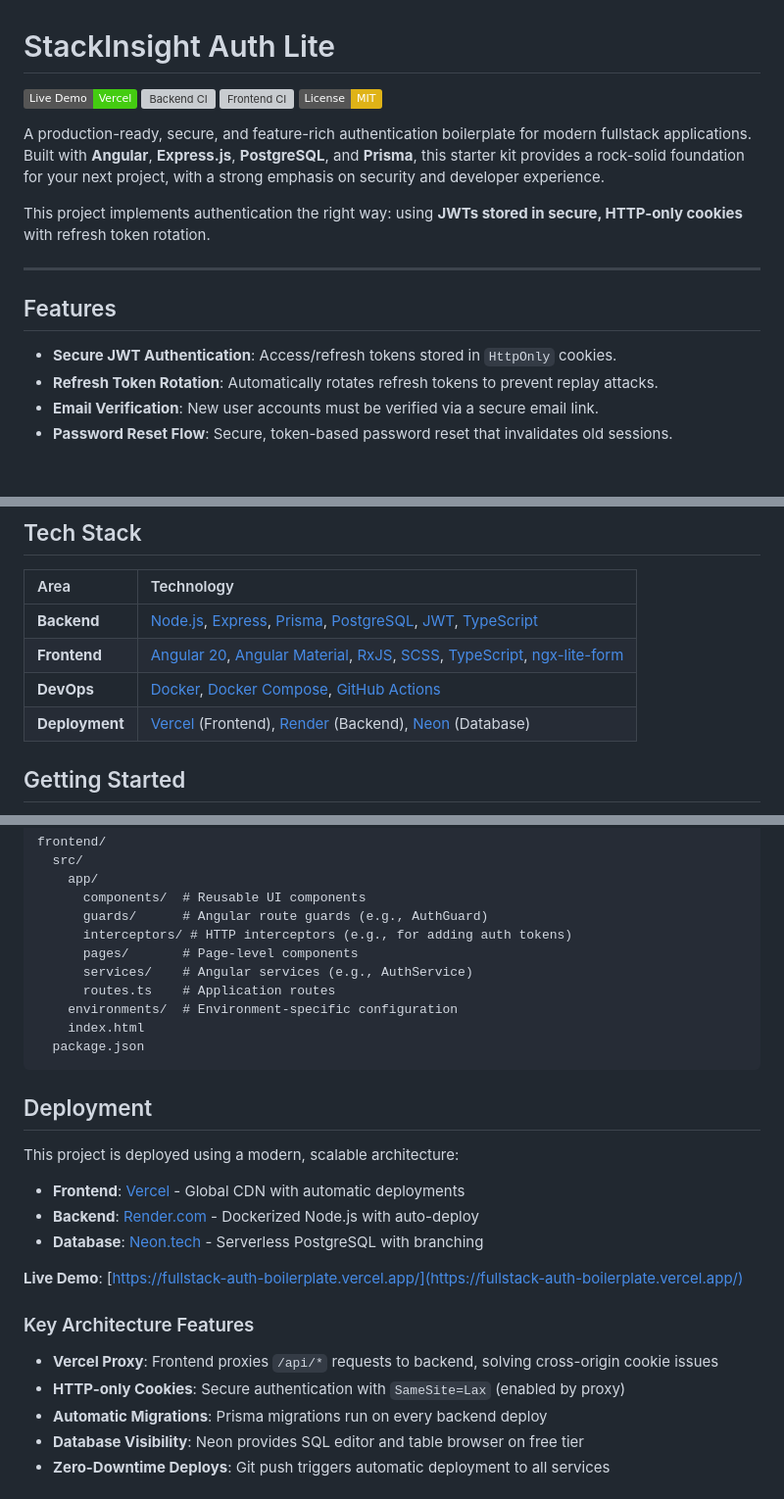
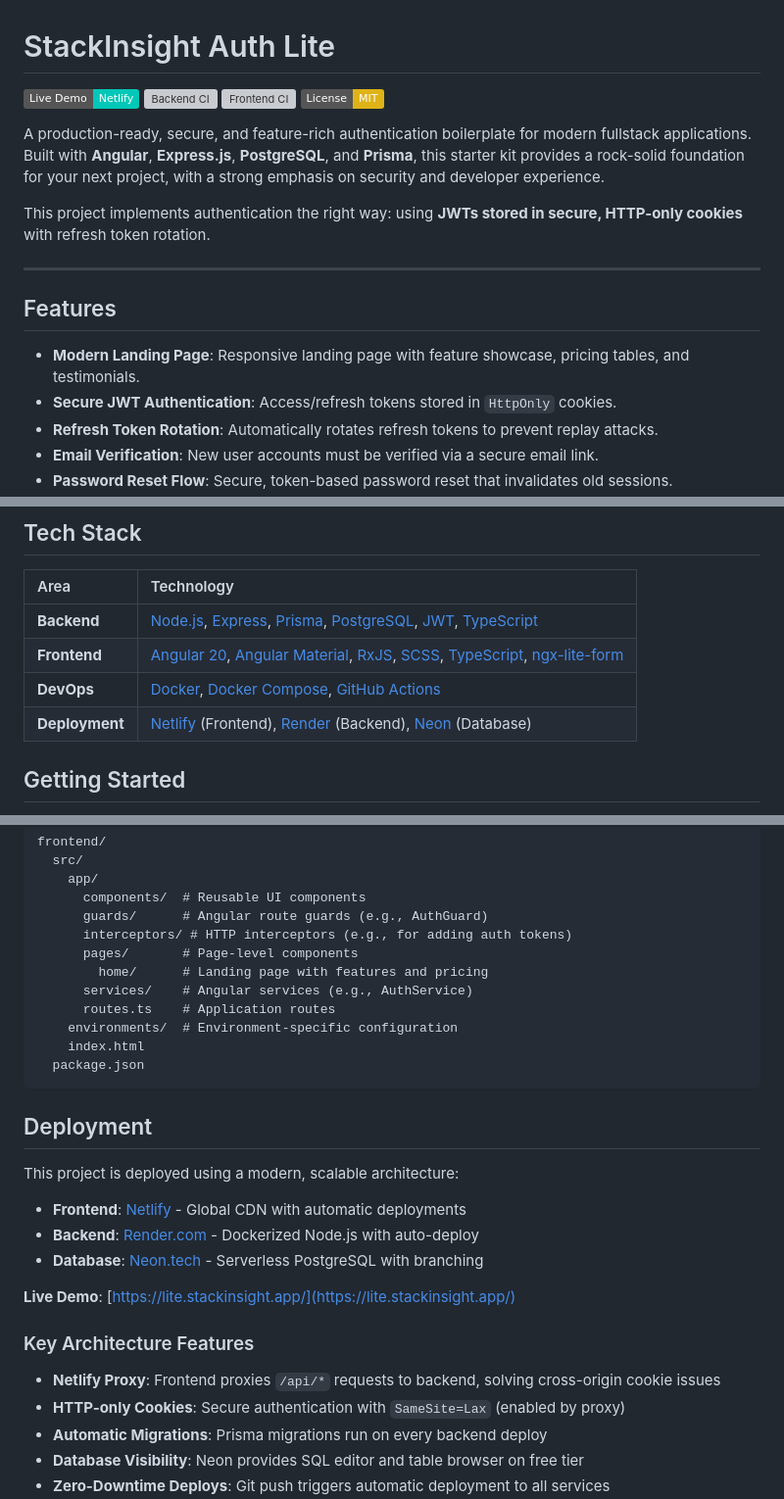
Before and after one commit to liangk/fullstack-auth-boilerplate, a Markdown page: README.md, 3 parts joined by grey strips. Shown: that part at 98% size. GitHub-like rendering; folded sections open; badges without logos; blank space fills up the shorter version; grey boxes are pictures that could not be loaded.

Commit message:
fix: update README to reflect deployment on Netlify and add landing page details

```diff
--- a/README.md
+++ b/README.md
@@ -1,6 +1,6 @@
 # StackInsight Auth Lite
 
-[![Live Demo](https://img.shields.io/badge/Live%20Demo-Vercel-brightgreen?style=flat&logo=vercel)](https://fullstack-auth-boilerplate.vercel.app/)
+[![Live Demo](https://img.shields.io/badge/Live%20Demo-Netlify-00C7B7?style=flat&logo=netlify)](https://lite.stackinsight.app/)
 [![Backend CI](https://github.com/liangk/fullstack-auth-boilerplate/actions/workflows/backend-ci.yml/badge.svg)](https://github.com/liangk/fullstack-auth-boilerplate/actions/workflows/backend-ci.yml)
 [![Frontend CI](https://github.com/liangk/fullstack-auth-boilerplate/actions/workflows/frontend-ci.yml/badge.svg)](https://github.com/liangk/fullstack-auth-boilerplate/actions/workflows/frontend-ci.yml)
 [![License: MIT](https://img.shields.io/badge/License-MIT-yellow.svg)](https://opensource.org/licenses/MIT)
@@ -13,6 +13,7 @@ This project implements authentication the right way: using **JWTs stored in sec
 
 ## Features
 
+- **Modern Landing Page**: Responsive landing page with feature showcase, pricing tables, and testimonials.
 - **Secure JWT Authentication**: Access/refresh tokens stored in `HttpOnly` cookies.
 - **Refresh Token Rotation**: Automatically rotates refresh tokens to prevent replay attacks.
 - **Email Verification**: New user accounts must be verified via a secure email link.
@@ -31,7 +32,7 @@ This project implements authentication the right way: using **JWTs stored in sec
 | **Backend**  | [Node.js](https://nodejs.org/), [Express](https://expressjs.com/), [Prisma](https://www.prisma.io/), [PostgreSQL](https://www.postgresql.org/), [JWT](https://jwt.io/), [TypeScript](https://www.typescriptlang.org/) |
 | **Frontend** | [Angular 20](https://angular.io/), [Angular Material](https://material.angular.io/), [RxJS](https://rxjs.dev/), [SCSS](https://sass-lang.com/), [TypeScript](https://www.typescriptlang.org/), [ngx-lite-form](https://www.npmjs.com/package/ngx-lite-form) |
 | **DevOps**   | [Docker](https://www.docker.com/), [Docker Compose](https://docs.docker.com/compose/), [GitHub Actions](https://github.com/features/actions) |
-| **Deployment** | [Vercel](https://vercel.com) (Frontend), [Render](https://render.com) (Backend), [Neon](https://neon.tech) (Database) |
+| **Deployment** | [Netlify](https://netlify.com) (Frontend), [Render](https://render.com) (Backend), [Neon](https://neon.tech) (Database) |
 
 ## Getting Started
 
@@ -178,6 +179,7 @@ frontend/
       guards/      # Angular route guards (e.g., AuthGuard)
       interceptors/ # HTTP interceptors (e.g., for adding auth tokens)
       pages/       # Page-level components
+        home/      # Landing page with features and pricing
       services/    # Angular services (e.g., AuthService)
       routes.ts    # Application routes
     environments/  # Environment-specific configuration
@@ -191,15 +193,15 @@ frontend/
 
 This project is deployed using a modern, scalable architecture:
 
-- **Frontend**: [Vercel](https://vercel.com) - Global CDN with automatic deployments
+- **Frontend**: [Netlify](https://netlify.com) - Global CDN with automatic deployments
 - **Backend**: [Render.com](https://render.com) - Dockerized Node.js with auto-deploy
 - **Database**: [Neon.tech](https://neon.tech) - Serverless PostgreSQL with branching
 
-**Live Demo**: [https://fullstack-auth-boilerplate.vercel.app/](https://fullstack-auth-boilerplate.vercel.app/)
+**Live Demo**: [https://lite.stackinsight.app/](https://lite.stackinsight.app/)
 
 ### Key Architecture Features
 
-- **Vercel Proxy**: Frontend proxies `/api/*` requests to backend, solving cross-origin cookie issues
+- **Netlify Proxy**: Frontend proxies `/api/*` requests to backend, solving cross-origin cookie issues
 - **HTTP-only Cookies**: Secure authentication with `SameSite=Lax` (enabled by proxy)
 - **Automatic Migrations**: Prisma migrations run on every backend deploy
 - **Database Visibility**: Neon provides SQL editor and table browser on free tier
```
Also changed, not shown: other parts of README.md (+1 -1 lines).
